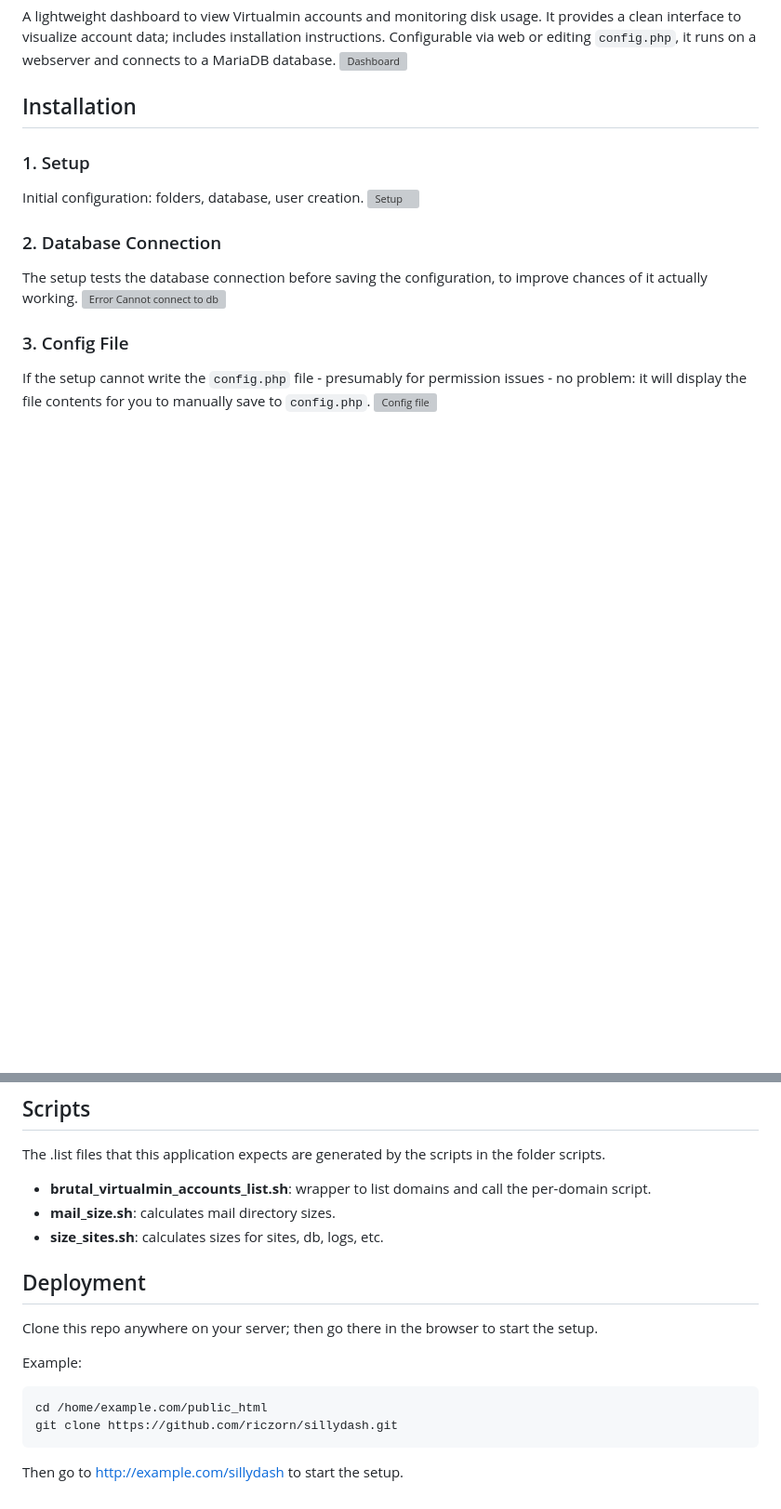
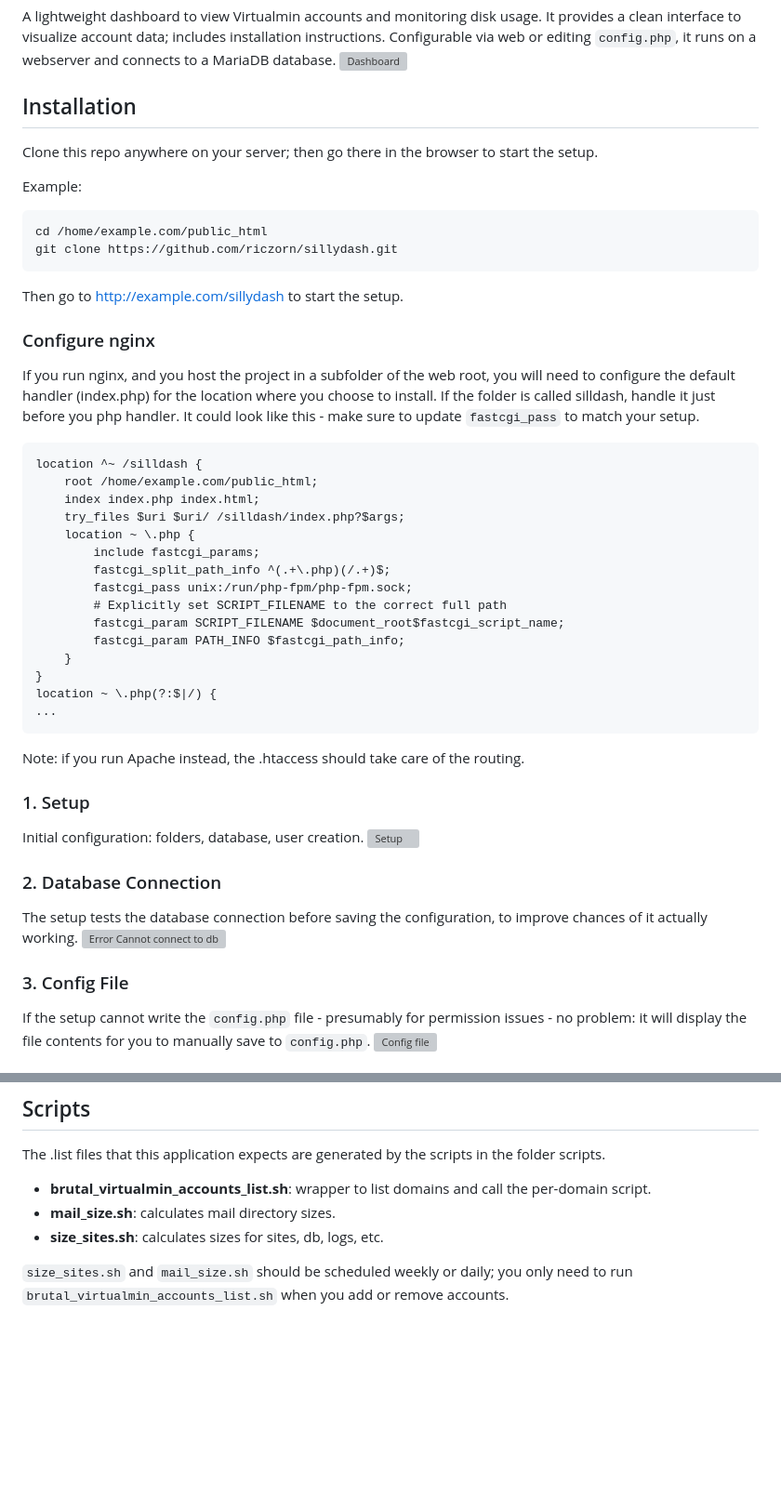
Before and after one commit to riczorn/sillydash, a Markdown page: README.md, 2 parts joined by grey strips. Shown at 93% size. Rendered like a GitHub page; blank space fills up the shorter version; grey boxes are pictures that could not be loaded.

Commit message:
Updated README with nginx instructions

````diff
--- a/README.md
+++ b/README.md
@@ -6,6 +6,38 @@ Configurable via web or editing `config.php`, it runs on a webserver and connect
 ![Dashboard](https://github.com/riczorn/sillydash/blob/a08a1f02076bfadec682e36625a7066ee0252465/sillydash/docs/5.%20Dashboard.png)
 
 ## Installation
+Clone this repo anywhere on your server; then go there in the browser to start the setup.
+
+Example:
+
+```bash
+cd /home/example.com/public_html
+git clone https://github.com/riczorn/sillydash.git
+```
+Then go to http://example.com/sillydash to start the setup.
+
+### Configure nginx
+If you run nginx, and you host the project in a subfolder of the web root, you will need to configure the default handler (index.php) for the location where you choose to install. If the folder is called silldash, handle it just before you php handler. It could look like this - make sure to update `fastcgi_pass` to match your setup.
+```
+location ^~ /silldash {
+    root /home/example.com/public_html;
+    index index.php index.html;
+    try_files $uri $uri/ /silldash/index.php?$args;
+    location ~ \.php {
+        include fastcgi_params;
+        fastcgi_split_path_info ^(.+\.php)(/.+)$;
+        fastcgi_pass unix:/run/php-fpm/php-fpm.sock;
+        # Explicitly set SCRIPT_FILENAME to the correct full path
+        fastcgi_param SCRIPT_FILENAME $document_root$fastcgi_script_name;
+        fastcgi_param PATH_INFO $fastcgi_path_info;
+    }
+}
+location ~ \.php(?:$|/) {
+...
+```
+
+Note: if you run Apache instead, the .htaccess should take care of the routing.
+
 
 ### 1. Setup
 Initial configuration: folders, database, user creation.
@@ -71,14 +105,4 @@ The .list files that this application expects are generated by the scripts in th
 *   **mail_size.sh**: calculates mail directory sizes.
 *   **size_sites.sh**: calculates sizes for sites, db, logs, etc.
 
-## Deployment
-
-Clone this repo anywhere on your server; then go there in the browser to start the setup.
-
-Example:
-
-```bash
-cd /home/example.com/public_html
-git clone https://github.com/riczorn/sillydash.git
-```
-Then go to http://example.com/sillydash to start the setup.
+`size_sites.sh` and `mail_size.sh` should be scheduled weekly or daily; you only need to run `brutal_virtualmin_accounts_list.sh` when you add or remove accounts.
````
Also changed, not shown: other parts of README.md (+2 -0 lines).
